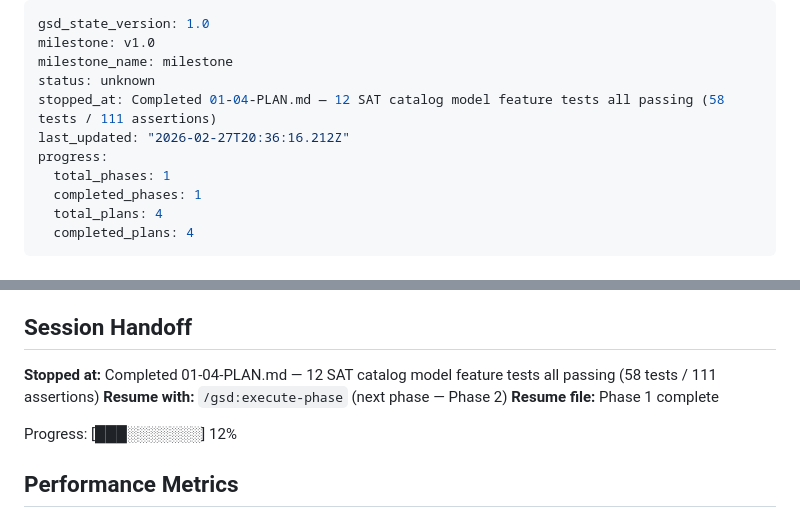
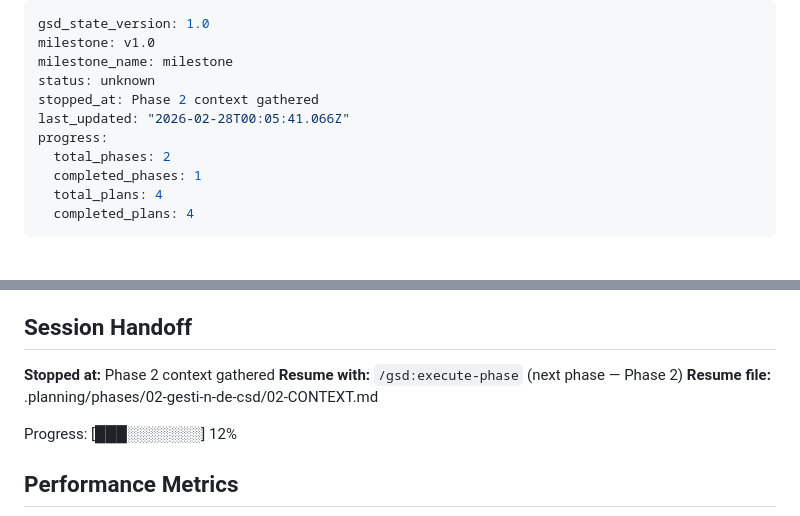
Before and after one commit to aarongmx/FacturacionLoop, a Markdown page: .planning/STATE.md, 2 parts joined by grey strips. Drawn GitHub-style.

Commit message:
docs(state): record phase 2 context session

```diff
--- a/.planning/STATE.md
+++ b/.planning/STATE.md
@@ -3,10 +3,10 @@ gsd_state_version: 1.0
 milestone: v1.0
 milestone_name: milestone
 status: unknown
-stopped_at: Completed 01-04-PLAN.md — 12 SAT catalog model feature tests all passing (58 tests / 111 assertions)
-last_updated: "2026-02-27T20:36:16.212Z"
+stopped_at: Phase 2 context gathered
+last_updated: "2026-02-28T00:05:41.066Z"
 progress:
-  total_phases: 1
+  total_phases: 2
   completed_phases: 1
   total_plans: 4
   completed_plans: 4
@@ -30,9 +30,9 @@ Last activity: 2026-02-27 — Plan 01-04 complete: 12 feature tests, 58 tests /
 
 ## Session Handoff
 
-**Stopped at:** Completed 01-04-PLAN.md — 12 SAT catalog model feature tests all passing (58 tests / 111 assertions)
+**Stopped at:** Phase 2 context gathered
 **Resume with:** `/gsd:execute-phase` (next phase — Phase 2)
-**Resume file:** Phase 1 complete
+**Resume file:** .planning/phases/02-gesti-n-de-csd/02-CONTEXT.md
 
 Progress: [███░░░░░░░] 12%
 
```
